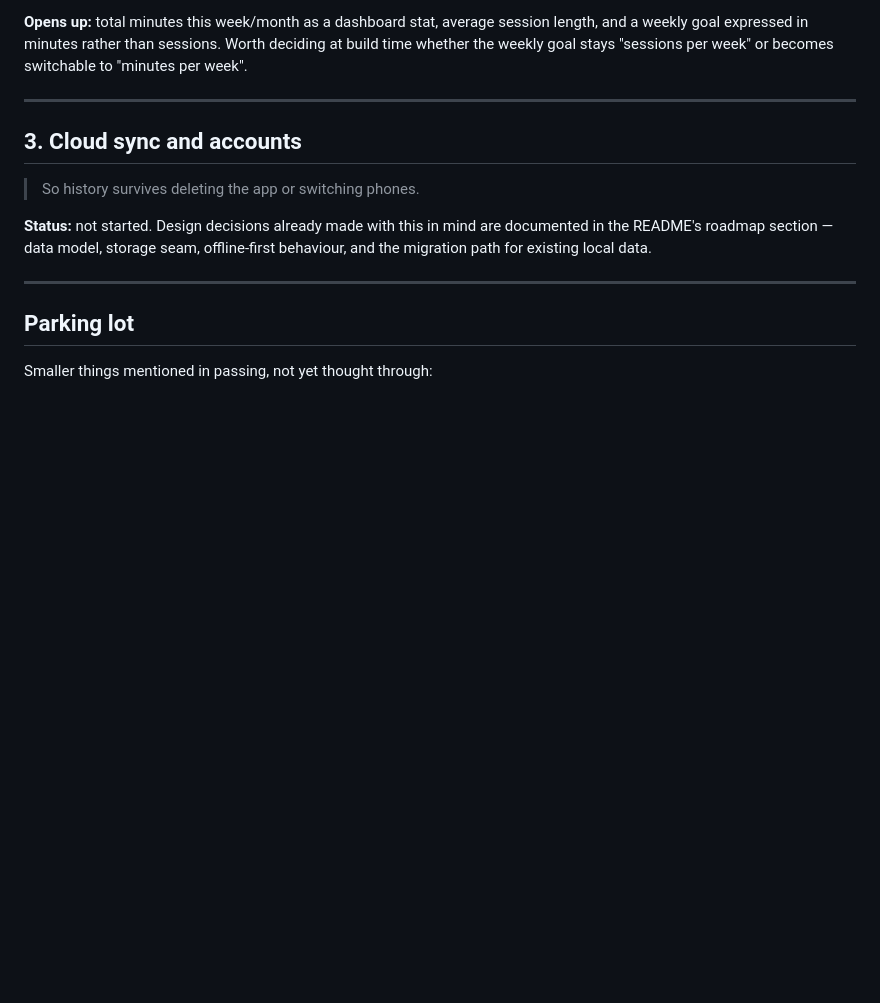
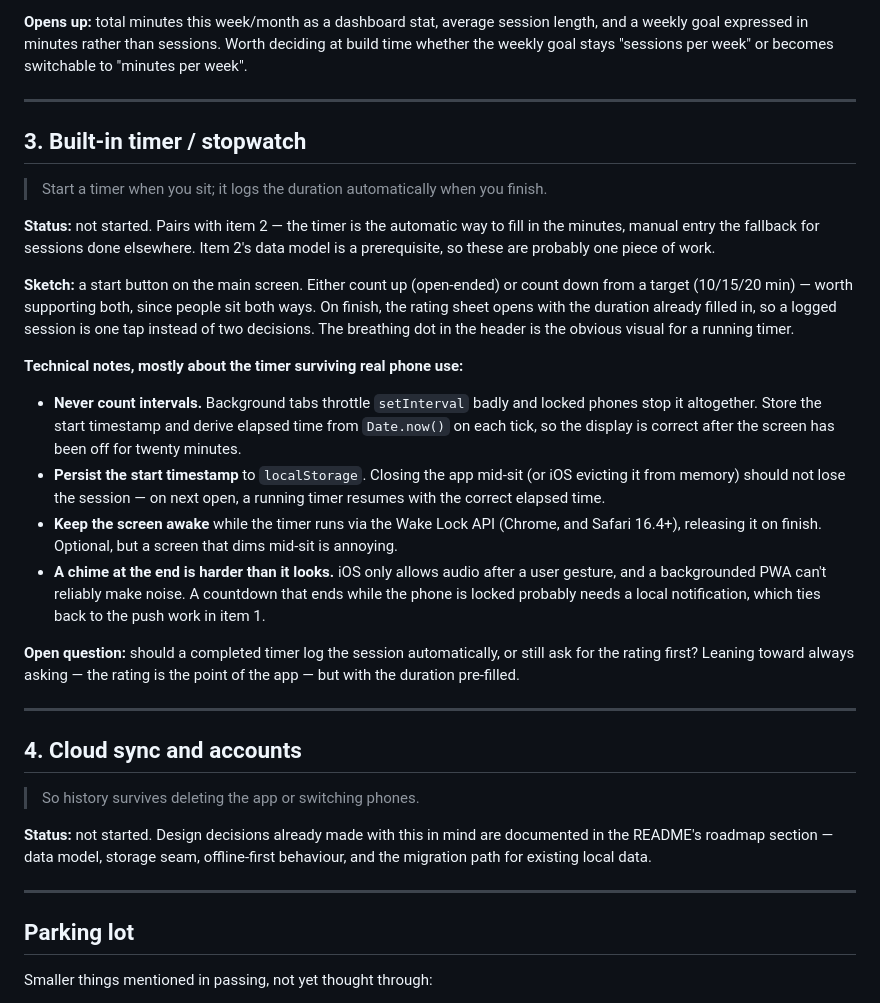
Before and after one commit to prithviguru/zen-prith, a Markdown page: BACKLOG.md, the part around the change. GitHub-like rendering; blank space fills up the shorter version.

Commit message:
Add timer/stopwatch to the backlog
Notes the dependency on the session-length data model, and the timer
mechanics that matter on a real phone: derive elapsed time from a
persisted start timestamp rather than counting intervals, hold a wake
lock while running, and the iOS audio limits on an end-of-sit chime.

Co-Authored-By: Claude Opus 5 <noreply@anthropic.com>
Claude-Session: https://claude.ai/code/session_01XJw4dNYgqht2VRH44Y8AFg

```diff
--- a/BACKLOG.md
+++ b/BACKLOG.md
@@ -80,7 +80,46 @@ week" or becomes switchable to "minutes per week".
 
 ---
 
-## 3. Cloud sync and accounts
+## 3. Built-in timer / stopwatch
+
+> Start a timer when you sit; it logs the duration automatically when you
+> finish.
+
+**Status:** not started. Pairs with item 2 — the timer is the automatic way to
+fill in the minutes, manual entry the fallback for sessions done elsewhere.
+Item 2's data model is a prerequisite, so these are probably one piece of
+work.
+
+**Sketch:** a start button on the main screen. Either count up (open-ended)
+or count down from a target (10/15/20 min) — worth supporting both, since
+people sit both ways. On finish, the rating sheet opens with the duration
+already filled in, so a logged session is one tap instead of two decisions.
+The breathing dot in the header is the obvious visual for a running timer.
+
+**Technical notes, mostly about the timer surviving real phone use:**
+
+- **Never count intervals.** Background tabs throttle `setInterval` badly and
+  locked phones stop it altogether. Store the start timestamp and derive
+  elapsed time from `Date.now()` on each tick, so the display is correct
+  after the screen has been off for twenty minutes.
+- **Persist the start timestamp** to `localStorage`. Closing the app mid-sit
+  (or iOS evicting it from memory) should not lose the session — on next
+  open, a running timer resumes with the correct elapsed time.
+- **Keep the screen awake** while the timer runs via the Wake Lock API
+  (Chrome, and Safari 16.4+), releasing it on finish. Optional, but a screen
+  that dims mid-sit is annoying.
+- **A chime at the end is harder than it looks.** iOS only allows audio after
+  a user gesture, and a backgrounded PWA can't reliably make noise. A
+  countdown that ends while the phone is locked probably needs a local
+  notification, which ties back to the push work in item 1.
+
+**Open question:** should a completed timer log the session automatically, or
+still ask for the rating first? Leaning toward always asking — the rating is
+the point of the app — but with the duration pre-filled.
+
+---
+
+## 4. Cloud sync and accounts
 
 > So history survives deleting the app or switching phones.
 
```
